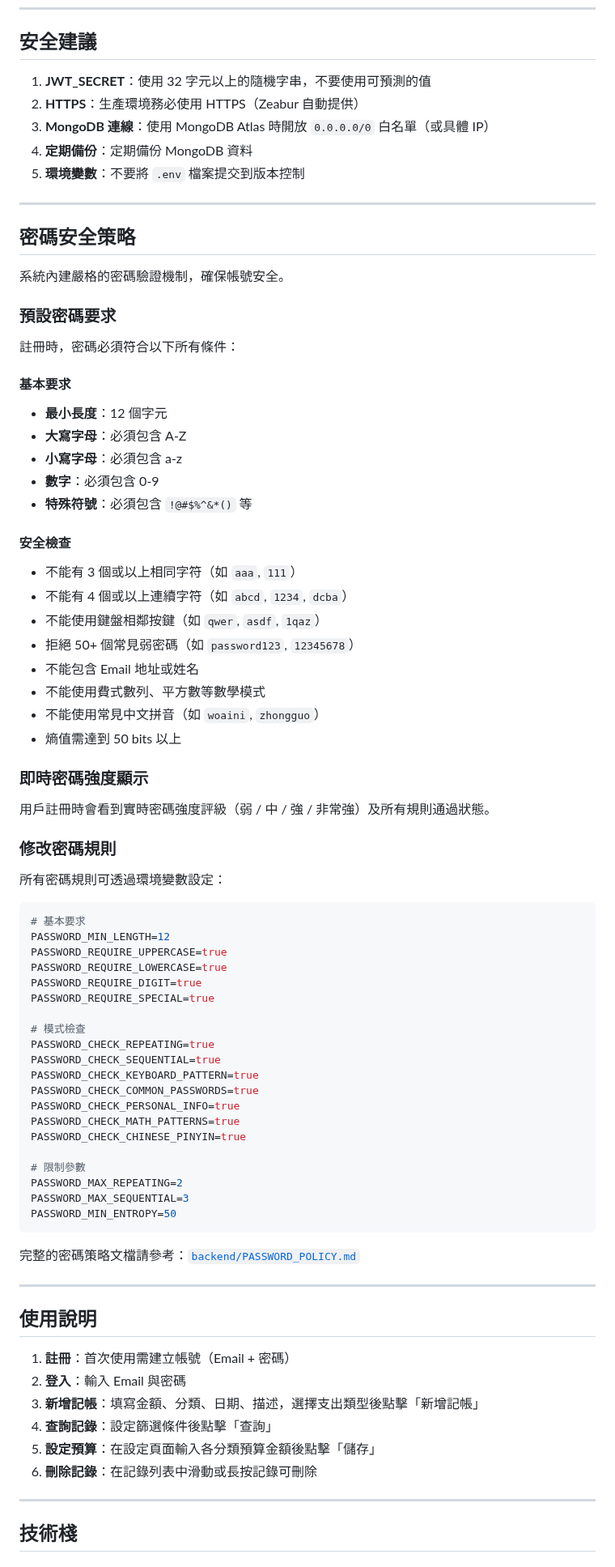
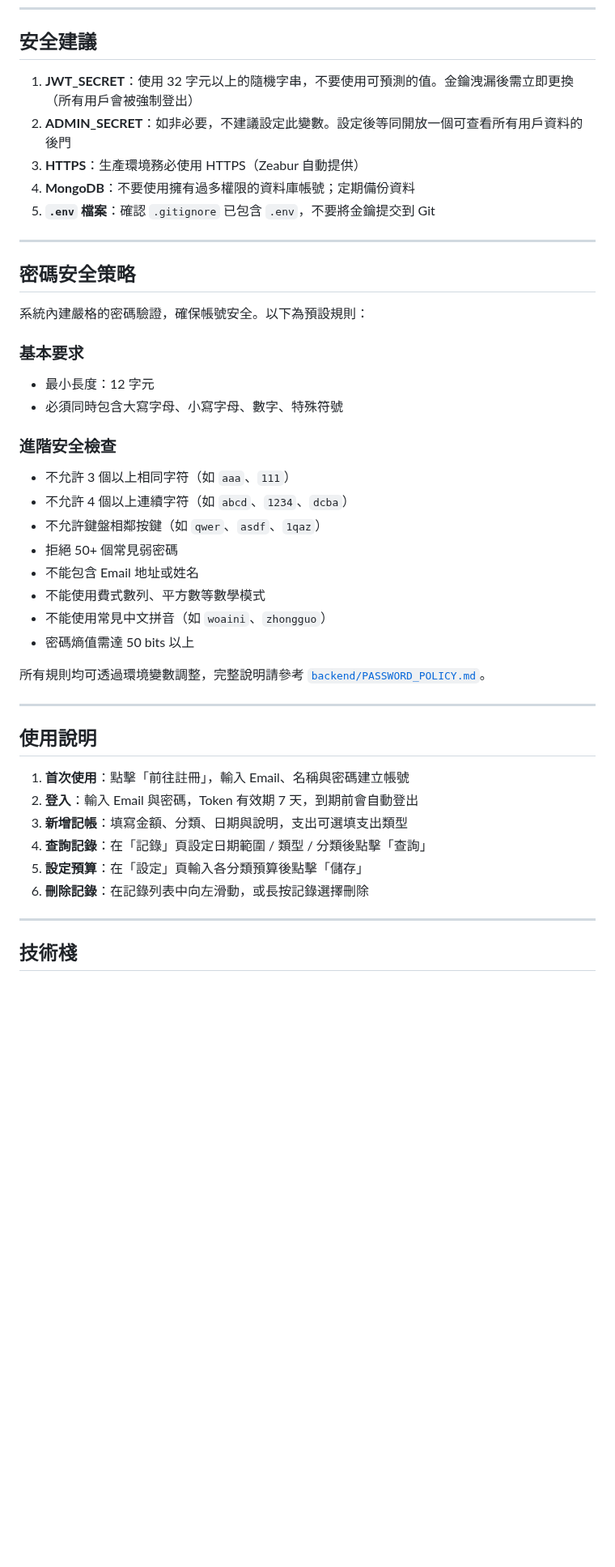
Before and after one commit to Cody8722/accounting-system, a Markdown page: README.md, the part around one of its changes. Shown at 81% size. Rendered like a GitHub page; blank space fills up the shorter version.

````diff
--- a/README.md
+++ b/README.md
@@ -252,82 +303,46 @@ Token 在登入後取得。
 
 ## 安全建議
 
-1. **JWT_SECRET**：使用 32 字元以上的隨機字串，不要使用可預測的值
-2. **HTTPS**：生產環境務必使用 HTTPS（Zeabur 自動提供）
-3. **MongoDB 連線**：使用 MongoDB Atlas 時開放 `0.0.0.0/0` 白名單（或具體 IP）
-4. **定期備份**：定期備份 MongoDB 資料
-5. **環境變數**：不要將 `.env` 檔案提交到版本控制
+1. **JWT_SECRET**：使用 32 字元以上的隨機字串，不要使用可預測的值。金鑰洩漏後需立即更換（所有用戶會被強制登出）
+2. **ADMIN_SECRET**：如非必要，不建議設定此變數。設定後等同開放一個可查看所有用戶資料的後門
+3. **HTTPS**：生產環境務必使用 HTTPS（Zeabur 自動提供）
+4. **MongoDB**：不要使用擁有過多權限的資料庫帳號；定期備份資料
+5. **`.env` 檔案**：確認 `.gitignore` 已包含 `.env`，不要將金鑰提交到 Git
 
 ---
 
 ## 密碼安全策略
 
-系統內建嚴格的密碼驗證機制，確保帳號安全。
+系統內建嚴格的密碼驗證，確保帳號安全。以下為預設規則：
 
-### 預設密碼要求
+### 基本要求
 
-註冊時，密碼必須符合以下所有條件：
+- 最小長度：12 字元
+- 必須同時包含大寫字母、小寫字母、數字、特殊符號
 
-#### 基本要求
-- **最小長度**：12 個字元
-- **大寫字母**：必須包含 A-Z
-- **小寫字母**：必須包含 a-z
-- **數字**：必須包含 0-9
-- **特殊符號**：必須包含 `!@#$%^&*()` 等
+### 進階安全檢查
 
-#### 安全檢查
-- 不能有 3 個或以上相同字符（如 `aaa`, `111`）
-- 不能有 4 個或以上連續字符（如 `abcd`, `1234`, `dcba`）
-- 不能使用鍵盤相鄰按鍵（如 `qwer`, `asdf`, `1qaz`）
-- 拒絕 50+ 個常見弱密碼（如 `password123`, `12345678`）
+- 不允許 3 個以上相同字符（如 `aaa`、`111`）
+- 不允許 4 個以上連續字符（如 `abcd`、`1234`、`dcba`）
+- 不允許鍵盤相鄰按鍵（如 `qwer`、`asdf`、`1qaz`）
+- 拒絕 50+ 個常見弱密碼
 - 不能包含 Email 地址或姓名
 - 不能使用費式數列、平方數等數學模式
-- 不能使用常見中文拼音（如 `woaini`, `zhongguo`）
-- 熵值需達到 50 bits 以上
+- 不能使用常見中文拼音（如 `woaini`、`zhongguo`）
+- 密碼熵值需達 50 bits 以上
 
-### 即時密碼強度顯示
-
-用戶註冊時會看到實時密碼強度評級（弱 / 中 / 強 / 非常強）及所有規則通過狀態。
-
-### 修改密碼規則
-
-所有密碼規則可透過環境變數設定：
-
-```bash
-# 基本要求
-PASSWORD_MIN_LENGTH=12
-PASSWORD_REQUIRE_UPPERCASE=true
-PASSWORD_REQUIRE_LOWERCASE=true
-PASSWORD_REQUIRE_DIGIT=true
-PASSWORD_REQUIRE_SPECIAL=true
-
-# 模式檢查
-PASSWORD_CHECK_REPEATING=true
-PASSWORD_CHECK_SEQUENTIAL=true
-PASSWORD_CHECK_KEYBOARD_PATTERN=true
-PASSWORD_CHECK_COMMON_PASSWORDS=true
-PASSWORD_CHECK_PERSONAL_INFO=true
-PASSWORD_CHECK_MATH_PATTERNS=true
-PASSWORD_CHECK_CHINESE_PINYIN=true
-
-# 限制參數
-PASSWORD_MAX_REPEATING=2
-PASSWORD_MAX_SEQUENTIAL=3
-PASSWORD_MIN_ENTROPY=50
-```
-
-完整的密碼策略文檔請參考：[`backend/PASSWORD_POLICY.md`](backend/PASSWORD_POLICY.md)
+所有規則均可透過環境變數調整，完整說明請參考 [`backend/PASSWORD_POLICY.md`](backend/PASSWORD_POLICY.md)。
 
 ---
 
 ## 使用說明
 
-1. **註冊**：首次使用需建立帳號（Email + 密碼）
-2. **登入**：輸入 Email 與密碼
-3. **新增記帳**：填寫金額、分類、日期、描述，選擇支出類型後點擊「新增記帳」
-4. **查詢記錄**：設定篩選條件後點擊「查詢」
-5. **設定預算**：在設定頁面輸入各分類預算金額後點擊「儲存」
-6. **刪除記錄**：在記錄列表中滑動或長按記錄可刪除
+1. **首次使用**：點擊「前往註冊」，輸入 Email、名稱與密碼建立帳號
+2. **登入**：輸入 Email 與密碼，Token 有效期 7 天，到期前會自動登出
+3. **新增記帳**：填寫金額、分類、日期與說明，支出可選填支出類型
+4. **查詢記錄**：在「記錄」頁設定日期範圍 / 類型 / 分類後點擊「查詢」
+5. **設定預算**：在「設定」頁輸入各分類預算後點擊「儲存」
+6. **刪除記錄**：在記錄列表中向左滑動，或長按記錄選擇刪除
 
 ---
 
````
Also changed, not shown: other parts of README.md (+200 -144 lines).
